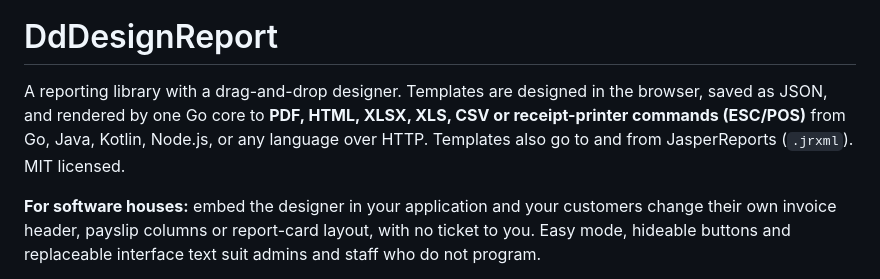
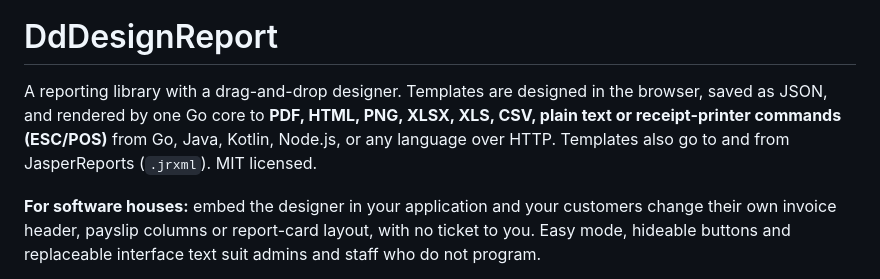
Before and after one commit to gvjavx/DdDesignReport, a Markdown page: README.en.md, the part around the change. Rendered like a GitHub page.

Commit message:
README: name PNG and plain text among the outputs in the first paragraph

```diff
--- a/README.en.md
+++ b/README.en.md
@@ -2,7 +2,7 @@
 
 # DdDesignReport
 
-A reporting library with a drag-and-drop designer. Templates are designed in the browser, saved as JSON, and rendered by one Go core to **PDF, HTML, XLSX, XLS, CSV or receipt-printer commands (ESC/POS)** from Go, Java, Kotlin, Node.js, or any language over HTTP. Templates also go to and from JasperReports (`.jrxml`). MIT licensed.
+A reporting library with a drag-and-drop designer. Templates are designed in the browser, saved as JSON, and rendered by one Go core to **PDF, HTML, PNG, XLSX, XLS, CSV, plain text or receipt-printer commands (ESC/POS)** from Go, Java, Kotlin, Node.js, or any language over HTTP. Templates also go to and from JasperReports (`.jrxml`). MIT licensed.
 
 **For software houses:** embed the designer in your application and your customers change their own invoice header, payslip columns or report-card layout, with no ticket to you. Easy mode, hideable buttons and replaceable interface text suit admins and staff who do not program.
 
```
Also changed, not shown: README.md (+1 -1 lines).
